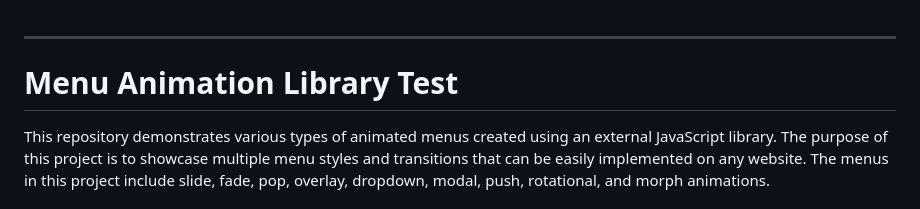
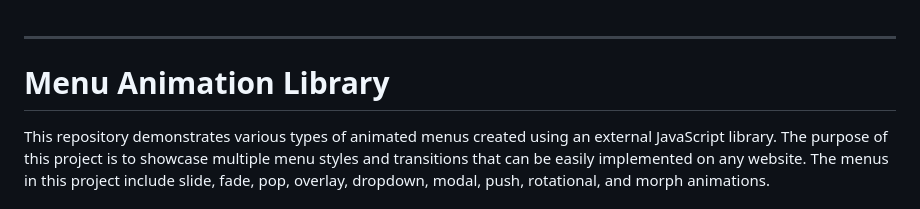
Before and after one commit to Geekthedev/menu-library, a Markdown page: README.md, the part around the change. Rendered like a GitHub page.

```diff
--- a/README.md
+++ b/README.md
@@ -2,7 +2,7 @@
 
 ---
 
-# Menu Animation Library Test
+# Menu Animation Library
 
 This repository demonstrates various types of animated menus created using an external JavaScript library. The purpose of this project is to showcase multiple menu styles and transitions that can be easily implemented on any website. The menus in this project include slide, fade, pop, overlay, dropdown, modal, push, rotational, and morph animations.
 
```
